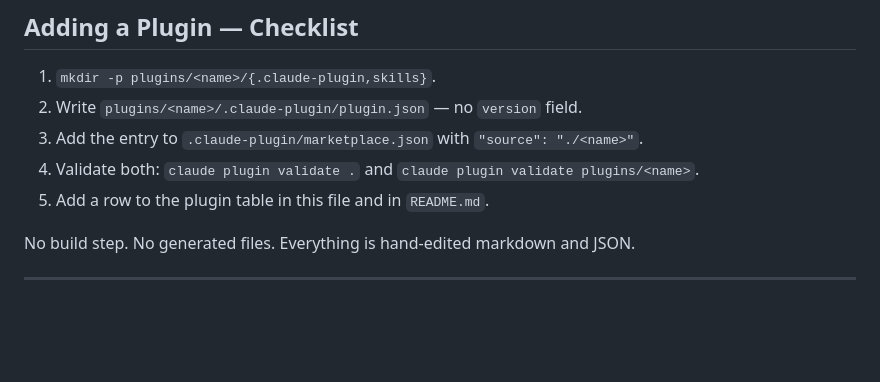
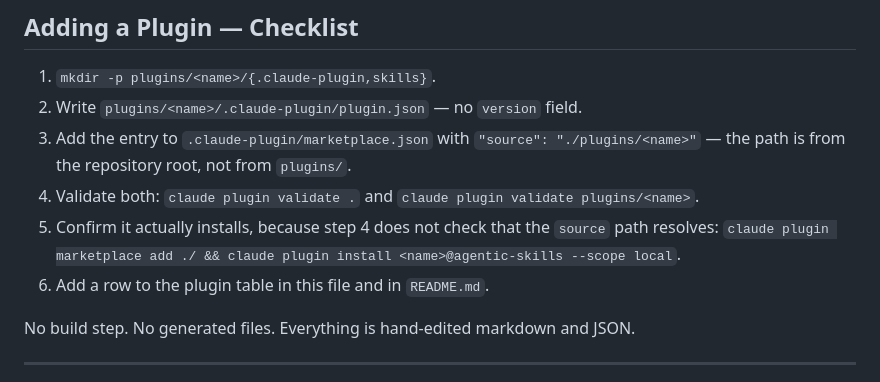
Before and after one commit to carelvniekerk/agentic-skills, a Markdown page: CLAUDE.md, the part around the change. Drawn GitHub-style; blank space fills up the shorter version.

Commit message:
fix: correct the marketplace source form in the add-a-plugin checklist
The checklist still prescribed "source": "./<name>", the form that broke
every install, so following it would have reintroduced the bug the parent
commit fixed.

Also adds an install step, since the two validators the checklist already
ran both pass on a catalogue whose source paths do not resolve.

Co-Authored-By: Claude <noreply@anthropic.com>

```diff
--- a/CLAUDE.md
+++ b/CLAUDE.md
@@ -340,9 +340,11 @@ When a job needs more than one primitive — a skill that bundles a hook, an age
 
 1. `mkdir -p plugins/<name>/{.claude-plugin,skills}`.
 2. Write `plugins/<name>/.claude-plugin/plugin.json` — no `version` field.
-3. Add the entry to `.claude-plugin/marketplace.json` with `"source": "./<name>"`.
+3. Add the entry to `.claude-plugin/marketplace.json` with `"source": "./plugins/<name>"` — the path is from the repository root, not from `plugins/`.
 4. Validate both: `claude plugin validate .` and `claude plugin validate plugins/<name>`.
-5. Add a row to the plugin table in this file and in `README.md`.
+5. Confirm it actually installs, because step 4 does not check that the `source` path resolves:
+   `claude plugin marketplace add ./ && claude plugin install <name>@agentic-skills --scope local`.
+6. Add a row to the plugin table in this file and in `README.md`.
 
 No build step.
 No generated files.
```
